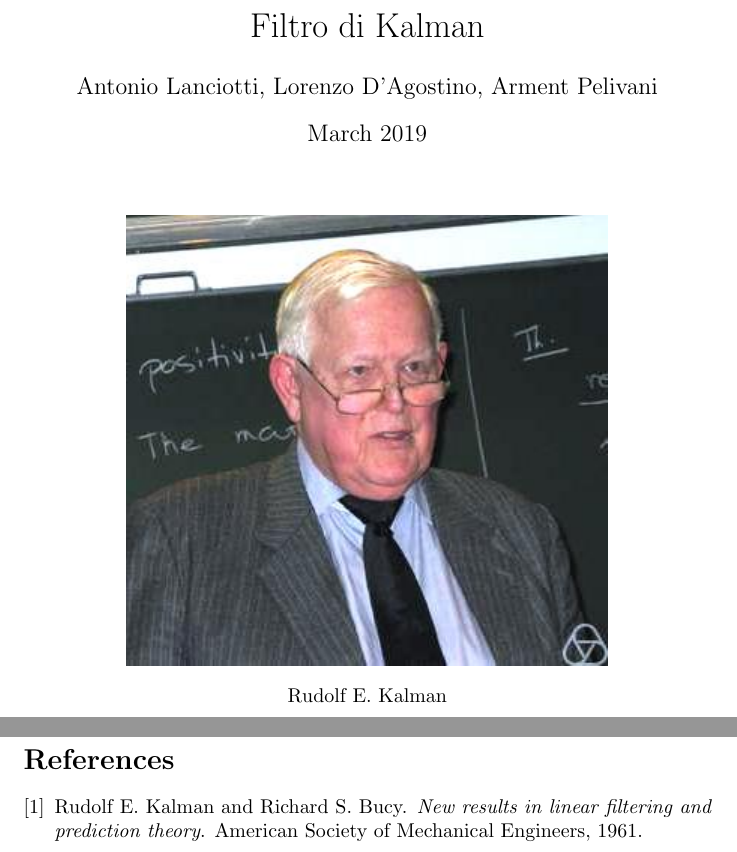
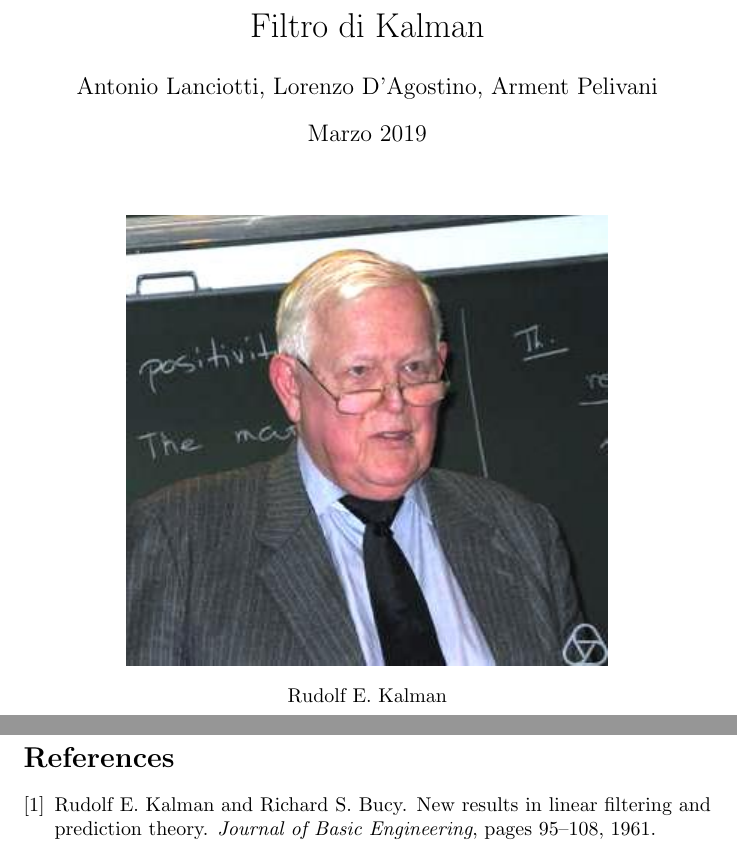
Before and after one commit to antlanc7/ProgettoKalman, a LaTeX document (latex/main.tex, which reads latex/references.bib): two parts of pages 1 and 2 of 2, joined at a grey line, cut so that both start at the same text. Compiled offline with pdfLaTeX.

Commit message:
modifiche latex

```diff
--- a/latex/main.tex
+++ b/latex/main.tex
@@ -3,7 +3,7 @@
 
 \title{Filtro di Kalman}
 \author{Antonio Lanciotti, Lorenzo D'Agostino, Arment Pelivani}
-\date{March 2019}
+\date{Marzo 2019}
 
 \usepackage{natbib}
 \usepackage{graphicx}
--- a/latex/references.bib
+++ b/latex/references.bib
@@ -1,9 +1,8 @@
-@book{kalmanbucy,
-  title="New results in linear filtering and prediction theory",
-  author="Rudolf E. Kalman and Richard S. Bucy",
-  journal="Journal of Basic Engineering",
-  pages="95--108",
-  url="http://www.eecs.tufts.edu/~khan/Courses/Spring2012/EE194/Lecs/KalmanBucy1961.pdf",
-  year="1961",
-  publisher="American Society of Mechanical Engineers"
+@Article{kalmanbucy,
+author = {Rudolf E. Kalman and Richard S. Bucy},
+title = {New results in linear filtering and prediction theory},
+journal = {Journal of Basic Engineering},
+year = 1961,
+pages={95--108},
+url={http://www.eecs.tufts.edu/~khan/Courses/Spring2012/EE194/Lecs/KalmanBucy1961.pdf}
 }
```
Also changed, not shown: latex/main.pdf.
